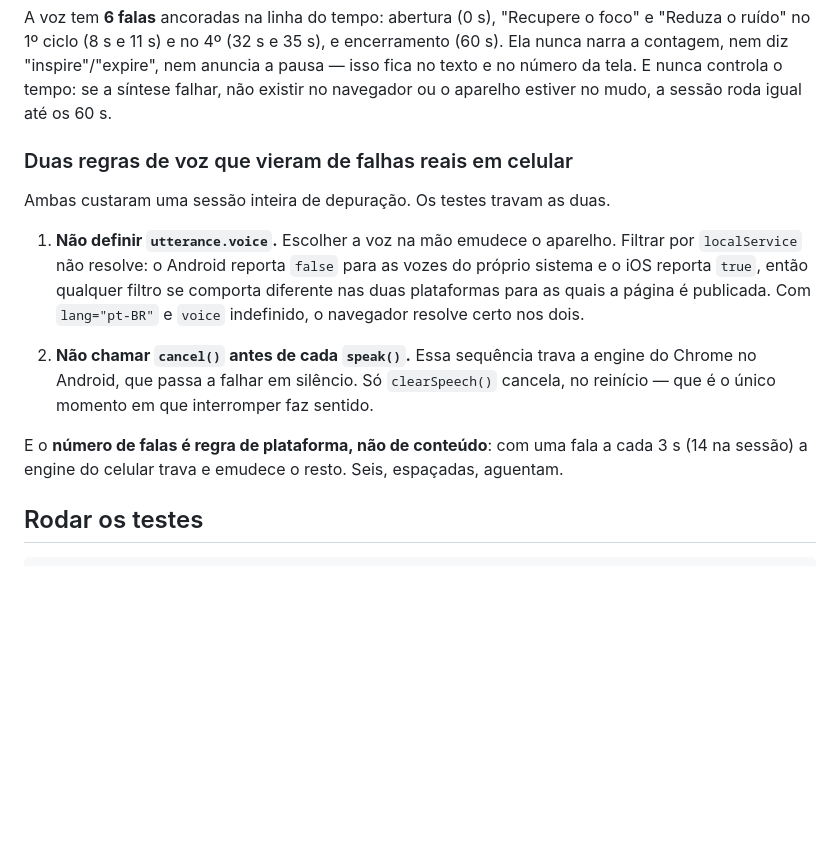
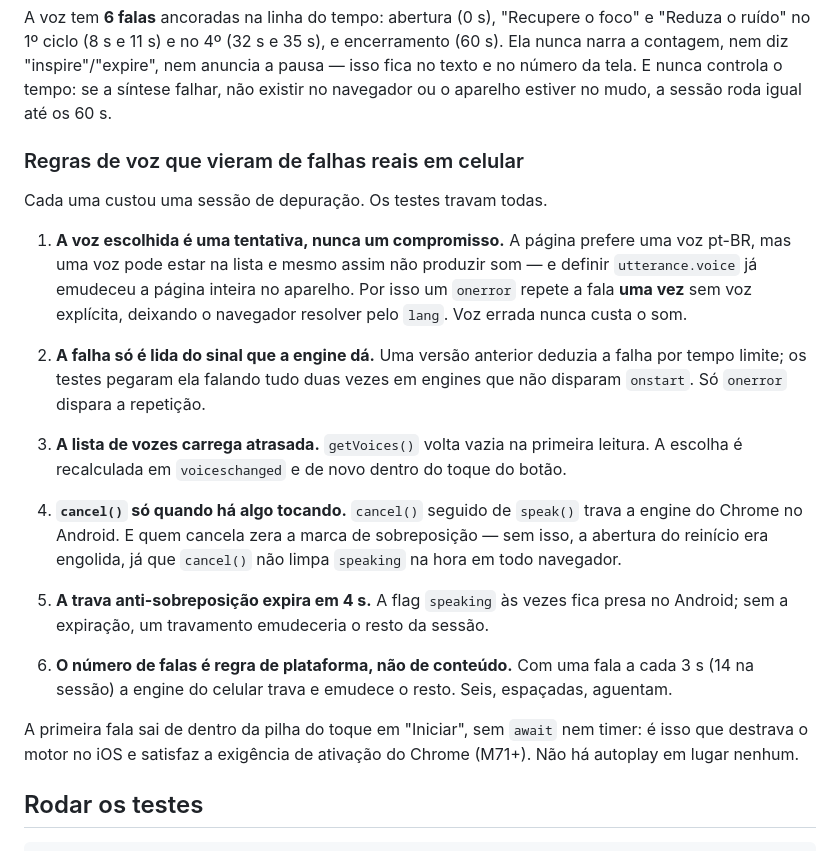
Before and after one commit to SEBPITSTOPROG/ROG-Pit-Stop, a Markdown page: README.md, the part around the change. GitHub-like rendering; blank space fills up the shorter version.

Commit message:
Correct the README's voice rules to match the code
Rule 1 still said never to set utterance.voice, which the hardening pass
changed: a pt-BR voice is now chosen with an onerror fallback.

Co-Authored-By: Claude Opus 5 <noreply@anthropic.com>
Claude-Session: https://claude.ai/code/session_01VDoKBsddyndMw7Y6UmTtWd

```diff
--- a/README.md
+++ b/README.md
@@ -24,15 +24,23 @@ Tudo é derivado de `performance.now()` a cada quadro: anel, contador, barra de
 
 A voz tem **6 falas** ancoradas na linha do tempo: abertura (0 s), "Recupere o foco" e "Reduza o ruído" no 1º ciclo (8 s e 11 s) e no 4º (32 s e 35 s), e encerramento (60 s). Ela nunca narra a contagem, nem diz "inspire"/"expire", nem anuncia a pausa — isso fica no texto e no número da tela. E nunca controla o tempo: se a síntese falhar, não existir no navegador ou o aparelho estiver no mudo, a sessão roda igual até os 60 s.
 
-### Duas regras de voz que vieram de falhas reais em celular
+### Regras de voz que vieram de falhas reais em celular
 
-Ambas custaram uma sessão inteira de depuração. Os testes travam as duas.
+Cada uma custou uma sessão de depuração. Os testes travam todas.
 
-1. **Não definir `utterance.voice`.** Escolher a voz na mão emudece o aparelho. Filtrar por `localService` não resolve: o Android reporta `false` para as vozes do próprio sistema e o iOS reporta `true`, então qualquer filtro se comporta diferente nas duas plataformas para as quais a página é publicada. Com `lang="pt-BR"` e `voice` indefinido, o navegador resolve certo nos dois.
+1. **A voz escolhida é uma tentativa, nunca um compromisso.** A página prefere uma voz pt-BR, mas uma voz pode estar na lista e mesmo assim não produzir som — e definir `utterance.voice` já emudeceu a página inteira no aparelho. Por isso um `onerror` repete a fala **uma vez** sem voz explícita, deixando o navegador resolver pelo `lang`. Voz errada nunca custa o som.
 
-2. **Não chamar `cancel()` antes de cada `speak()`.** Essa sequência trava a engine do Chrome no Android, que passa a falhar em silêncio. Só `clearSpeech()` cancela, no reinício — que é o único momento em que interromper faz sentido.
+2. **A falha só é lida do sinal que a engine dá.** Uma versão anterior deduzia a falha por tempo limite; os testes pegaram ela falando tudo duas vezes em engines que não disparam `onstart`. Só `onerror` dispara a repetição.
 
-E o **número de falas é regra de plataforma, não de conteúdo**: com uma fala a cada 3 s (14 na sessão) a engine do celular trava e emudece o resto. Seis, espaçadas, aguentam.
+3. **A lista de vozes carrega atrasada.** `getVoices()` volta vazia na primeira leitura. A escolha é recalculada em `voiceschanged` e de novo dentro do toque do botão.
+
+4. **`cancel()` só quando há algo tocando.** `cancel()` seguido de `speak()` trava a engine do Chrome no Android. E quem cancela zera a marca de sobreposição — sem isso, a abertura do reinício era engolida, já que `cancel()` não limpa `speaking` na hora em todo navegador.
+
+5. **A trava anti-sobreposição expira em 4 s.** A flag `speaking` às vezes fica presa no Android; sem a expiração, um travamento emudeceria o resto da sessão.
+
+6. **O número de falas é regra de plataforma, não de conteúdo.** Com uma fala a cada 3 s (14 na sessão) a engine do celular trava e emudece o resto. Seis, espaçadas, aguentam.
+
+A primeira fala sai de dentro da pilha do toque em "Iniciar", sem `await` nem timer: é isso que destrava o motor no iOS e satisfaz a exigência de ativação do Chrome (M71+). Não há autoplay em lugar nenhum.
 
 ## Rodar os testes
 
```
